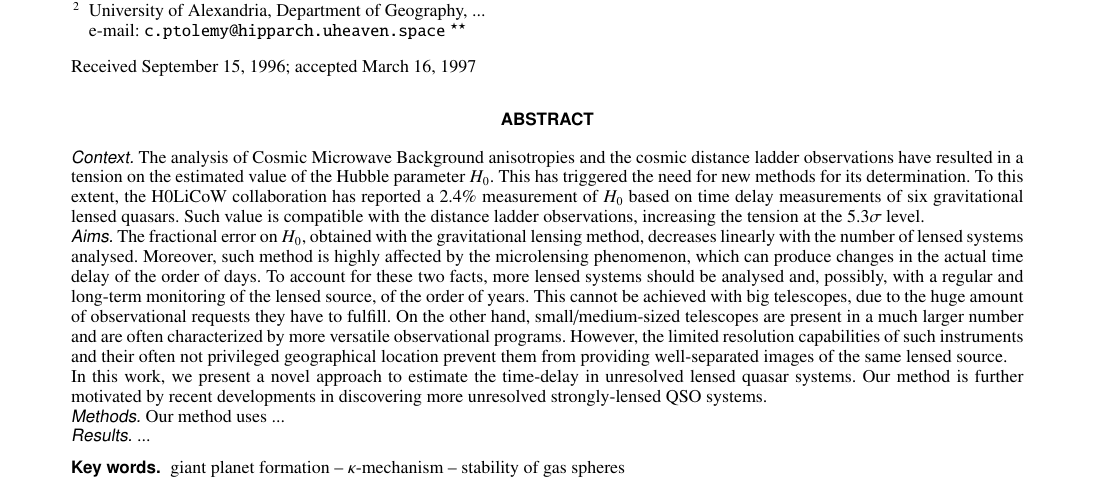
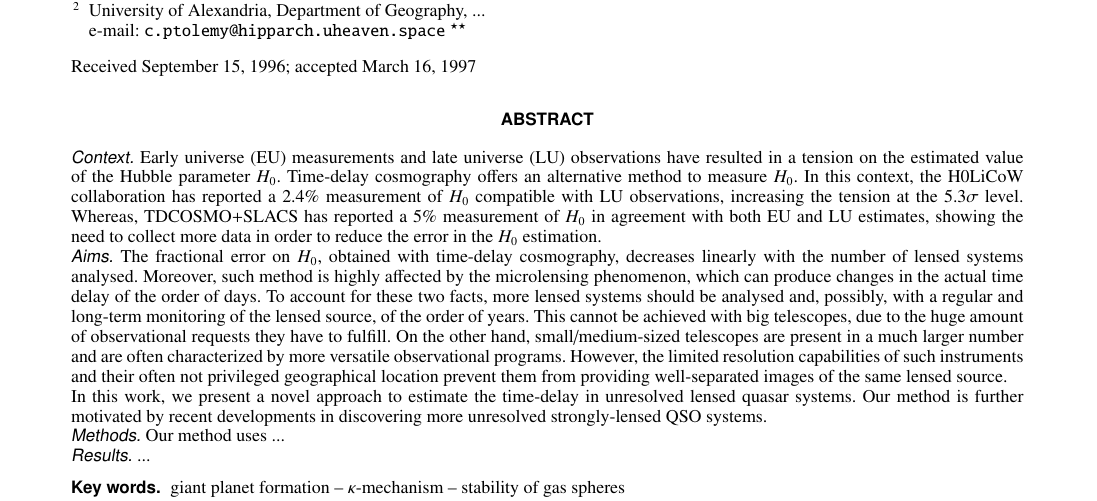
Before and after one commit to LucaPaganin/QSO-timedelay, a LaTeX paper (paper/aa-package/paper.tex): part of page 1 of 3, cut so that both start at the same text. Compiled offline with pdfLaTeX.

Commit message:
improve abstract

```diff
--- a/paper/aa-package/paper.tex
+++ b/paper/aa-package/paper.tex
@@ -56,11 +56,11 @@
   % context heading (optional)
   % {} leave it empty if necessary
    {
-   	The analysis of Cosmic Microwave Background anisotropies and the cosmic distance ladder observations have resulted in a tension on the estimated value of the Hubble parameter $H_0$. This has triggered the need for new methods for its determination. To this extent, the H0LiCoW collaboration has reported a $2.4\%$ measurement of $H_0$ based on time delay measurements of six gravitational lensed quasars. Such value is compatible with the distance ladder observations, increasing the tension at the $5.3 \sigma$ level.
+   	Early universe (EU) measurements and late universe (LU) observations have resulted in a tension on the estimated value of the Hubble parameter $H_0$. Time-delay cosmography offers an alternative method to measure $H_0$. In this context, the H0LiCoW collaboration has reported a $2.4\%$ measurement of $H_0$ compatible with LU observations, increasing the tension at the $5.3 \sigma$ level. Whereas, TDCOSMO+SLACS has reported a $5\%$ measurement of $H_0$ in agreement with both EU and LU estimates, showing the need to collect more data in order to reduce the error in the $H_0$ estimation.
    	}
   % aims heading (mandatory)
    {
-   	The fractional error on $H_0$, obtained with the gravitational lensing method, decreases linearly with the number of lensed systems analysed. Moreover, such method is highly affected by the microlensing phenomenon, which can produce changes in the actual time delay of the order of days. To account for these two facts, more lensed systems should be analysed and, possibly, with a regular and long-term monitoring of the lensed source, of the order of years. This cannot be achieved with big telescopes, due to the huge amount of observational requests they have to fulfill. On the other hand, small/medium-sized telescopes are present in a much larger number and are often characterized by more versatile observational programs. However, the limited resolution capabilities of such instruments and their often not privileged geographical location prevent them from providing well-separated images of the same lensed source.
+   	The fractional error on $H_0$, obtained with time-delay cosmography, decreases linearly with the number of lensed systems analysed. Moreover, such method is highly affected by the microlensing phenomenon, which can produce changes in the actual time delay of the order of days. To account for these two facts, more lensed systems should be analysed and, possibly, with a regular and long-term monitoring of the lensed source, of the order of years. This cannot be achieved with big telescopes, due to the huge amount of observational requests they have to fulfill. On the other hand, small/medium-sized telescopes are present in a much larger number and are often characterized by more versatile observational programs. However, the limited resolution capabilities of such instruments and their often not privileged geographical location prevent them from providing well-separated images of the same lensed source.
    	\\
    	In this work, we present a novel approach to estimate the time-delay in unresolved lensed quasar systems. Our method is further motivated by recent developments in discovering more unresolved strongly-lensed QSO systems.
 	}
```
Also changed, not shown: paper/aa-package/paper.pdf, 2 other files.
